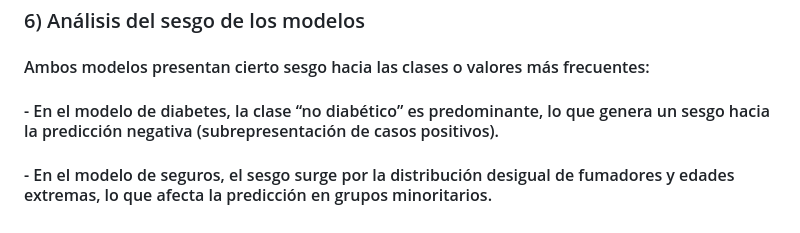
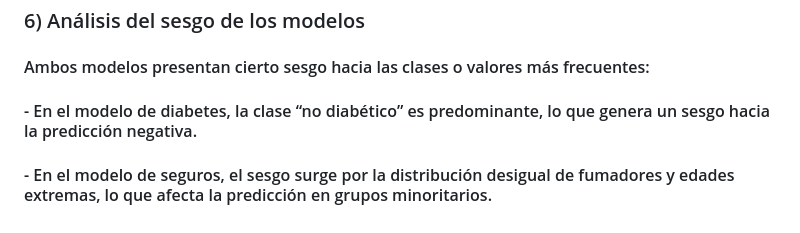
Before and after one commit to nlxntz/Ev2_AIA, a Markdown page: README.md, the part around the change. GitHub-like rendering.

Commit message:
Actualizar README.md

```diff
--- a/README.md
+++ b/README.md
@@ -64,5 +64,5 @@ https://ev2-aplicacionesia.onrender.com/
 #### - Dataset de seguros médicos: contiene información demográfica y de salud de personas, junto a los costos asociados a sus seguros.
 ### 6) Análisis del sesgo de los modelos
 #### Ambos modelos presentan cierto sesgo hacia las clases o valores más frecuentes:
-#### - En el modelo de diabetes, la clase “no diabético” es predominante, lo que genera un sesgo hacia la predicción negativa (subrepresentación de casos positivos).
+#### - En el modelo de diabetes, la clase “no diabético” es predominante, lo que genera un sesgo hacia la predicción negativa.
 #### - En el modelo de seguros, el sesgo surge por la distribución desigual de fumadores y edades extremas, lo que afecta la predicción en grupos minoritarios.
```
